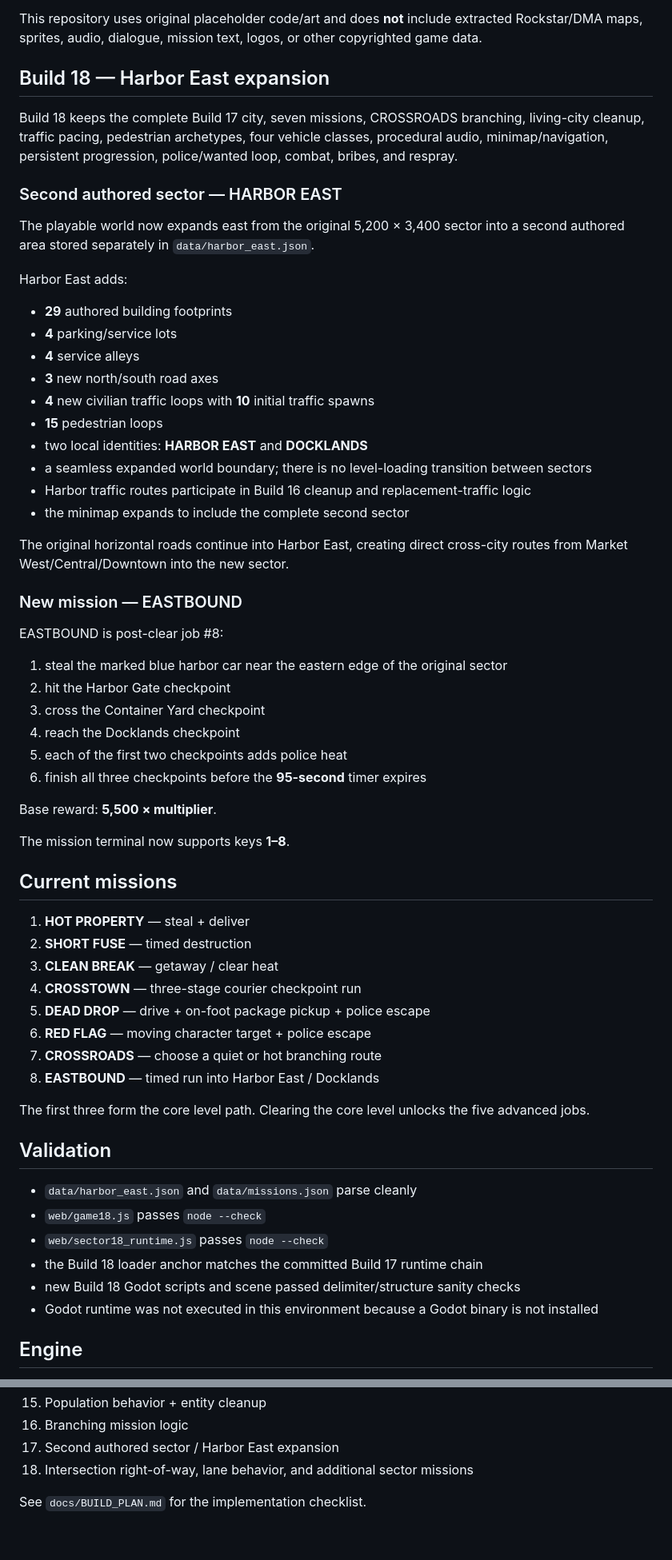
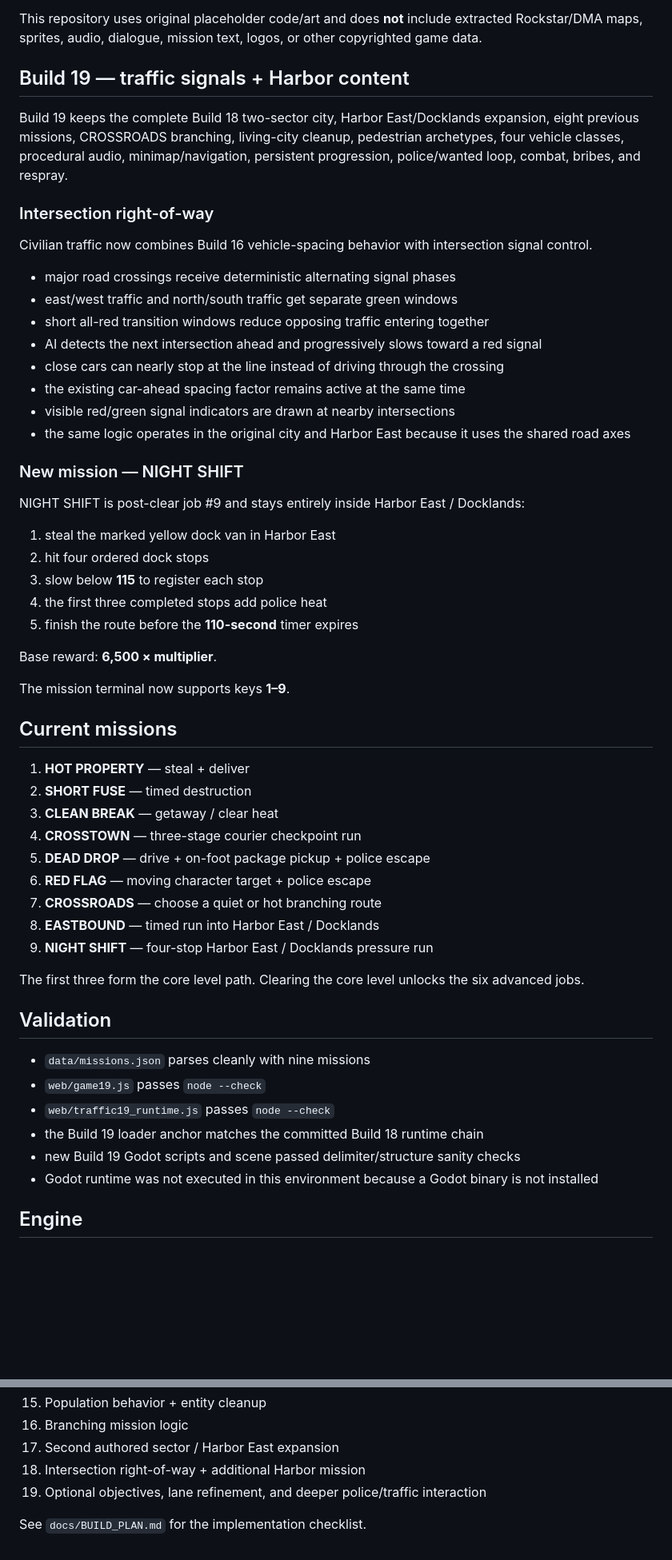
Before and after one commit to flesentine/gta1, a Markdown page: README.md, 2 parts joined by grey strips. Shown at 80% size. Drawn GitHub-style; blank space fills up the shorter version.

Commit message:
Document Build 19 traffic signals and NIGHT SHIFT

```diff
--- a/README.md
+++ b/README.md
@@ -4,43 +4,36 @@ A from-scratch, top-down crime-sandbox prototype inspired by the gameplay struct
 
 This repository uses original placeholder code/art and does **not** include extracted Rockstar/DMA maps, sprites, audio, dialogue, mission text, logos, or other copyrighted game data.
 
-## Build 18 — Harbor East expansion
+## Build 19 — traffic signals + Harbor content
 
-Build 18 keeps the complete Build 17 city, seven missions, CROSSROADS branching, living-city cleanup, traffic pacing, pedestrian archetypes, four vehicle classes, procedural audio, minimap/navigation, persistent progression, police/wanted loop, combat, bribes, and respray.
+Build 19 keeps the complete Build 18 two-sector city, Harbor East/Docklands expansion, eight previous missions, CROSSROADS branching, living-city cleanup, pedestrian archetypes, four vehicle classes, procedural audio, minimap/navigation, persistent progression, police/wanted loop, combat, bribes, and respray.
 
-### Second authored sector — HARBOR EAST
+### Intersection right-of-way
 
-The playable world now expands east from the original 5,200 × 3,400 sector into a second authored area stored separately in `data/harbor_east.json`.
+Civilian traffic now combines Build 16 vehicle-spacing behavior with intersection signal control.
 
-Harbor East adds:
+- major road crossings receive deterministic alternating signal phases
+- east/west traffic and north/south traffic get separate green windows
+- short all-red transition windows reduce opposing traffic entering together
+- AI detects the next intersection ahead and progressively slows toward a red signal
+- close cars can nearly stop at the line instead of driving through the crossing
+- the existing car-ahead spacing factor remains active at the same time
+- visible red/green signal indicators are drawn at nearby intersections
+- the same logic operates in the original city and Harbor East because it uses the shared road axes
 
-- **29** authored building footprints
-- **4** parking/service lots
-- **4** service alleys
-- **3** new north/south road axes
-- **4** new civilian traffic loops with **10** initial traffic spawns
-- **15** pedestrian loops
-- two local identities: **HARBOR EAST** and **DOCKLANDS**
-- a seamless expanded world boundary; there is no level-loading transition between sectors
-- Harbor traffic routes participate in Build 16 cleanup and replacement-traffic logic
-- the minimap expands to include the complete second sector
+### New mission — NIGHT SHIFT
 
-The original horizontal roads continue into Harbor East, creating direct cross-city routes from Market West/Central/Downtown into the new sector.
+NIGHT SHIFT is post-clear job #9 and stays entirely inside Harbor East / Docklands:
 
-### New mission — EASTBOUND
+1. steal the marked yellow dock van in Harbor East
+2. hit four ordered dock stops
+3. slow below **115** to register each stop
+4. the first three completed stops add police heat
+5. finish the route before the **110-second** timer expires
 
-EASTBOUND is post-clear job #8:
+Base reward: **6,500 × multiplier**.
 
-1. steal the marked blue harbor car near the eastern edge of the original sector
-2. hit the Harbor Gate checkpoint
-3. cross the Container Yard checkpoint
-4. reach the Docklands checkpoint
-5. each of the first two checkpoints adds police heat
-6. finish all three checkpoints before the **95-second** timer expires
-
-Base reward: **5,500 × multiplier**.
-
-The mission terminal now supports keys **1–8**.
+The mission terminal now supports keys **1–9**.
 
 ## Current missions
 
@@ -52,16 +45,17 @@ The mission terminal now supports keys **1–8**.
 6. **RED FLAG** — moving character target + police escape
 7. **CROSSROADS** — choose a quiet or hot branching route
 8. **EASTBOUND** — timed run into Harbor East / Docklands
+9. **NIGHT SHIFT** — four-stop Harbor East / Docklands pressure run
 
-The first three form the core level path. Clearing the core level unlocks the five advanced jobs.
+The first three form the core level path. Clearing the core level unlocks the six advanced jobs.
 
 ## Validation
 
-- `data/harbor_east.json` and `data/missions.json` parse cleanly
-- `web/game18.js` passes `node --check`
-- `web/sector18_runtime.js` passes `node --check`
-- the Build 18 loader anchor matches the committed Build 17 runtime chain
-- new Build 18 Godot scripts and scene passed delimiter/structure sanity checks
+- `data/missions.json` parses cleanly with nine missions
+- `web/game19.js` passes `node --check`
+- `web/traffic19_runtime.js` passes `node --check`
+- the Build 19 loader anchor matches the committed Build 18 runtime chain
+- new Build 19 Godot scripts and scene passed delimiter/structure sanity checks
 - Godot runtime was not executed in this environment because a Godot binary is not installed
 
 ## Engine
@@ -105,6 +99,7 @@ The browser build mirrors the clean-room gameplay prototype. The first visit may
 15. Population behavior + entity cleanup
 16. Branching mission logic
 17. Second authored sector / Harbor East expansion
-18. Intersection right-of-way, lane behavior, and additional sector missions
+18. Intersection right-of-way + additional Harbor mission
+19. Optional objectives, lane refinement, and deeper police/traffic interaction
 
 See `docs/BUILD_PLAN.md` for the implementation checklist.
```
Also changed, not shown: other parts of README.md (+1 -1 lines).
